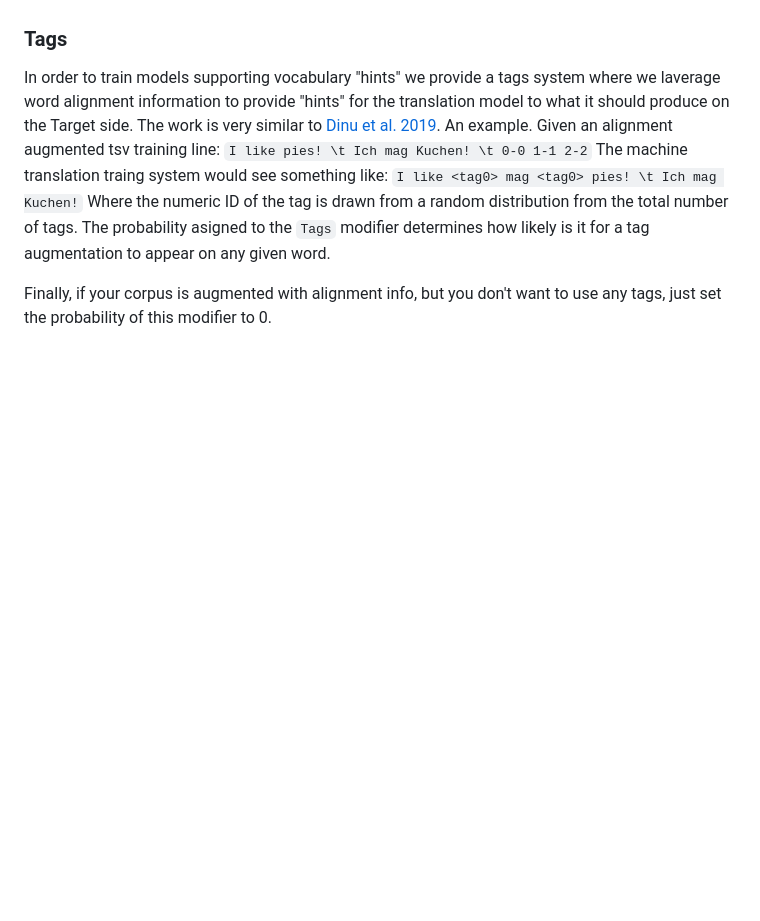
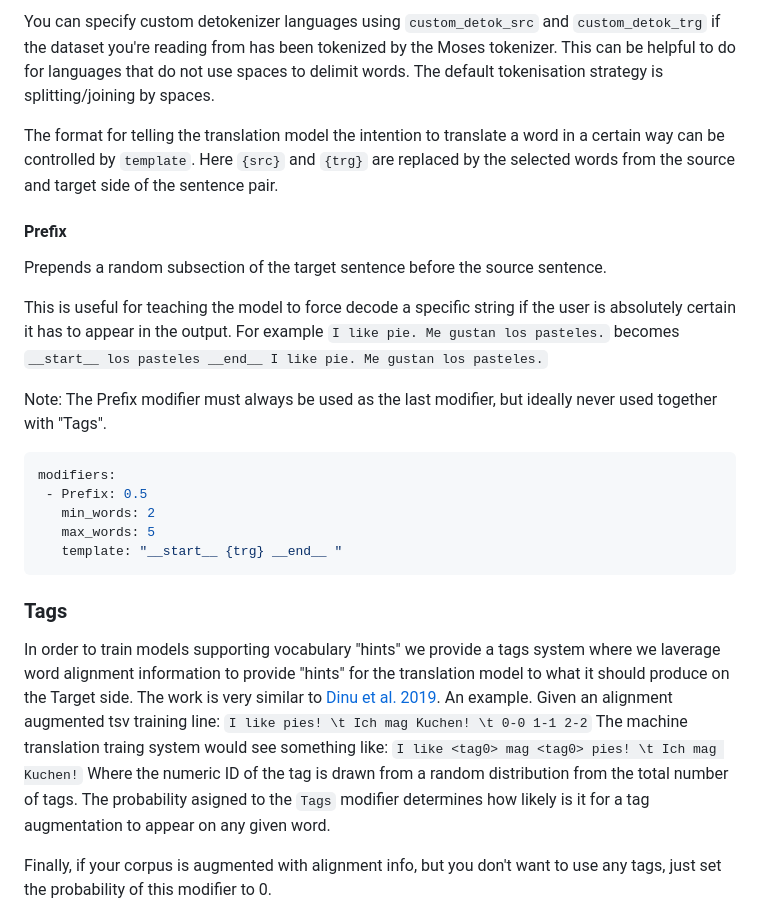
Before and after one commit to hplt-project/OpusTrainer, a Markdown page: README.md, the part around one of its changes. GitHub-like rendering; blank space fills up the shorter version.

````diff
--- a/README.md
+++ b/README.md
@@ -133,3 +171,21 @@ At the start of the training all datasets are shuffled. Each time a dataset's en
+You can specify custom detokenizer languages using `custom_detok_src` and `custom_detok_trg` if the dataset you're reading from has been tokenized by the Moses tokenizer. This can be helpful to do for languages that do not use spaces to delimit words. The default tokenisation strategy is splitting/joining by spaces.
+
+The format for telling the translation model the intention to translate a word in a certain way can be controlled by `template`. Here `{src}` and `{trg}` are replaced by the selected words from the source and target side of the sentence pair.
+
+#### Prefix
+Prepends a random subsection of the target sentence before the source sentence.
+
+This is useful for teaching the model to force decode a specific string if the user is absolutely certain it has to appear in the output. For example `I like pie. Me gustan los pasteles.` becomes `__start__ los pasteles __end__ I like pie. Me gustan los pasteles.`
+
+Note: The Prefix modifier must always be used as the last modifier, but ideally never used together with "Tags".
+
+```yaml
+modifiers:
+ - Prefix: 0.5
+   min_words: 2
+   max_words: 5
+   template: "__start__ {trg} __end__ "
+```
 
 ### Tags
 In order to train models supporting vocabulary "hints" we provide a tags system where we laverage word alignment information to provide "hints" for the translation model to what it should produce on the Target side. The work is very similar to [Dinu et al. 2019](https://aclanthology.org/P19-1294/). An example. Given an alignment augmented tsv training line:
````
Also changed, not shown: other parts of README.md (+88 -50 lines).
